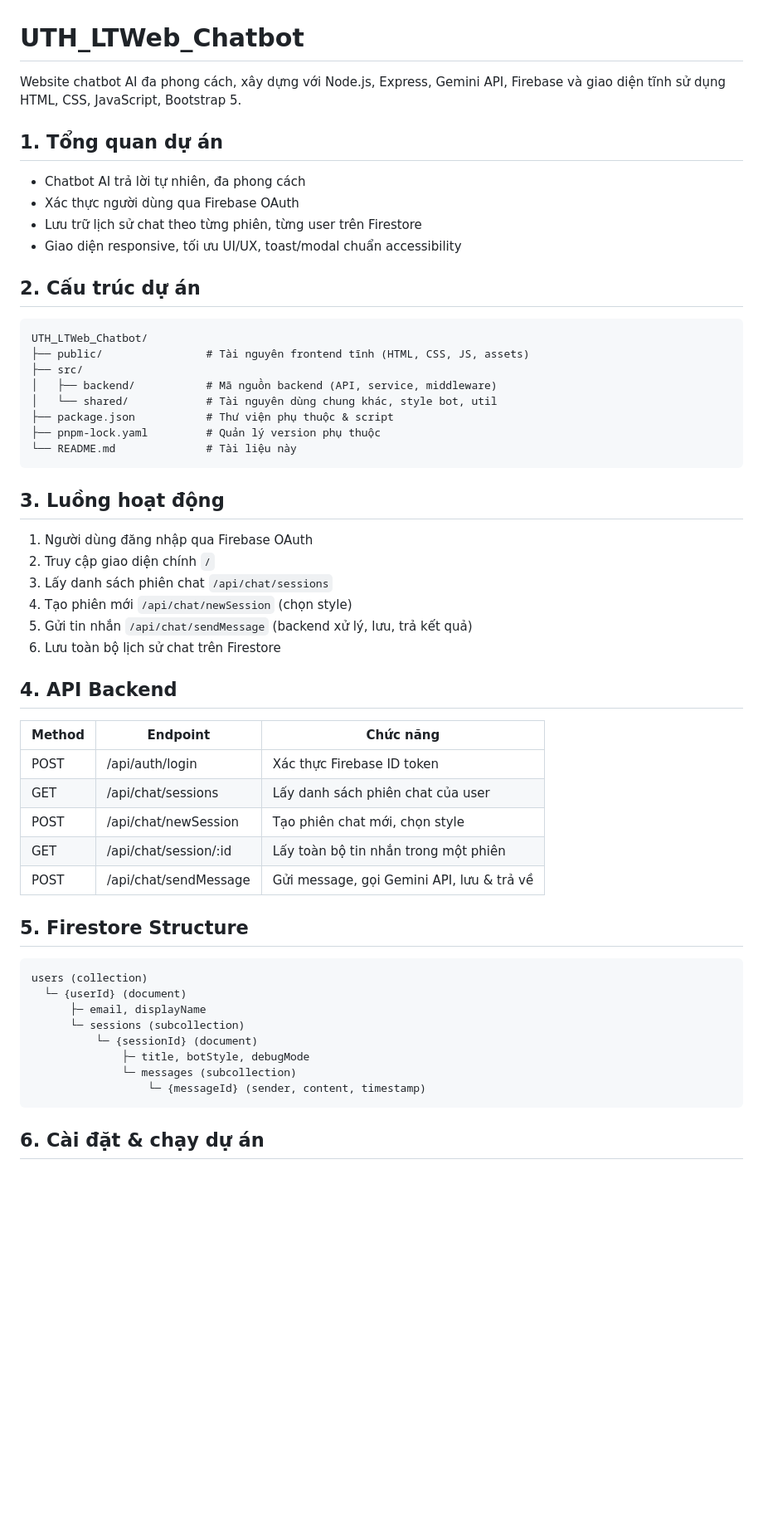
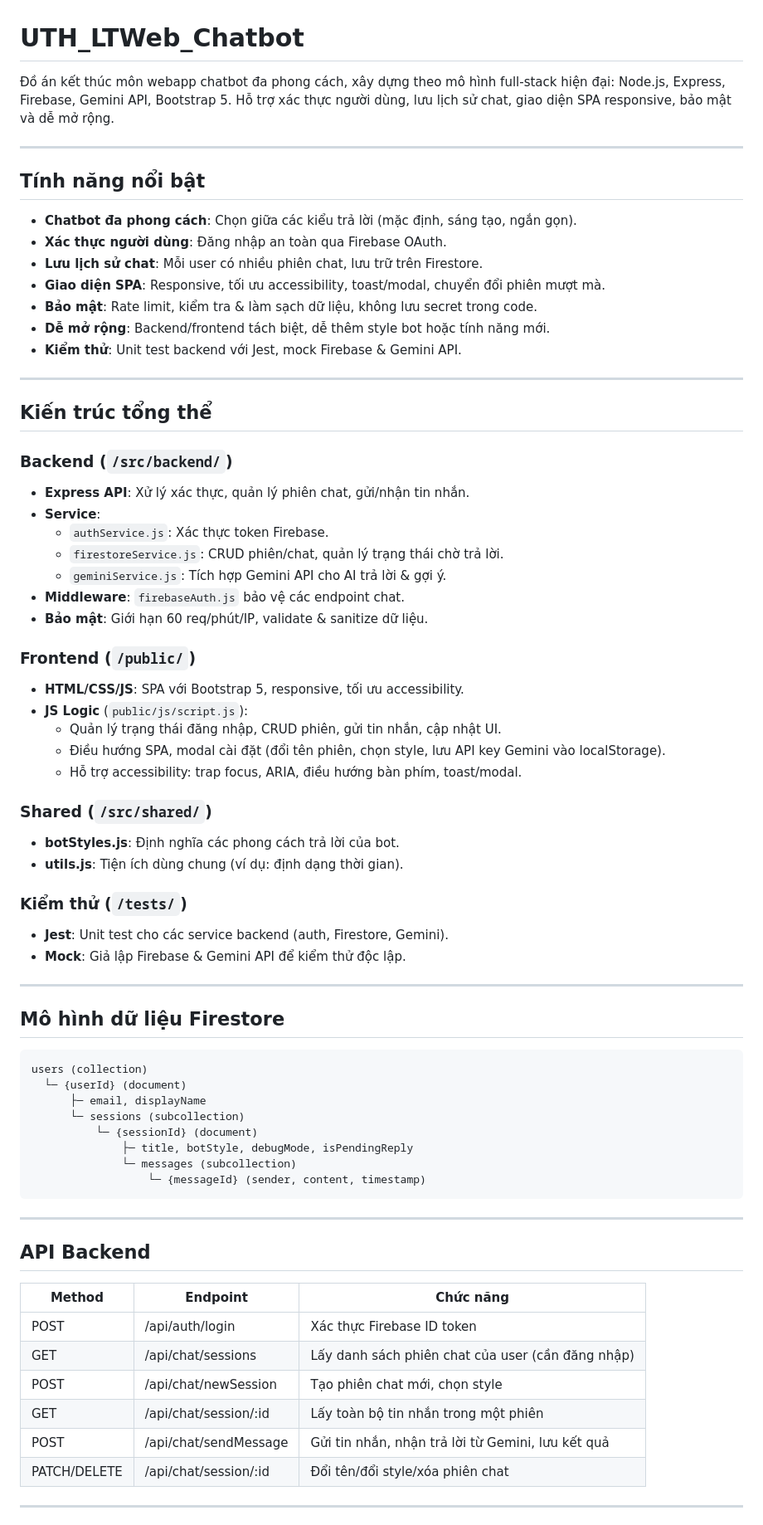
Before and after one commit to bruksama/UTH_LTWeb_Chatbot, a Markdown page: README.md, the part around the change printed below. Shown: that part at 83% size. Drawn GitHub-style; blank space fills up the shorter version.

Commit message:
docs: update README

````diff
--- a/README.md
+++ b/README.md
@@ -1,47 +1,54 @@
 # UTH_LTWeb_Chatbot
 
-Website chatbot AI đa phong cách, xây dựng với Node.js, Express, Gemini API, Firebase và giao diện tĩnh sử dụng HTML, CSS, JavaScript, Bootstrap 5.
+Đồ án kết thúc môn webapp chatbot đa phong cách, xây dựng theo mô hình full-stack hiện đại: Node.js, Express, Firebase, Gemini API, Bootstrap 5. Hỗ trợ xác thực người dùng, lưu lịch sử chat, giao diện SPA responsive, bảo mật và dễ mở rộng.
 
-## 1. Tổng quan dự án
+---
 
-- Chatbot AI trả lời tự nhiên, đa phong cách
-- Xác thực người dùng qua Firebase OAuth
-- Lưu trữ lịch sử chat theo từng phiên, từng user trên Firestore
-- Giao diện responsive, tối ưu UI/UX, toast/modal chuẩn accessibility
+## Tính năng nổi bật
 
-## 2. Cấu trúc dự án
+- **Chatbot đa phong cách**: Chọn giữa các kiểu trả lời (mặc định, sáng tạo, ngắn gọn).
+- **Xác thực người dùng**: Đăng nhập an toàn qua Firebase OAuth.
+- **Lưu lịch sử chat**: Mỗi user có nhiều phiên chat, lưu trữ trên Firestore.
+- **Giao diện SPA**: Responsive, tối ưu accessibility, toast/modal, chuyển đổi phiên mượt mà.
+- **Bảo mật**: Rate limit, kiểm tra & làm sạch dữ liệu, không lưu secret trong code.
+- **Dễ mở rộng**: Backend/frontend tách biệt, dễ thêm style bot hoặc tính năng mới.
+- **Kiểm thử**: Unit test backend với Jest, mock Firebase & Gemini API.
 
-```plaintext
-UTH_LTWeb_Chatbot/
-├── public/                # Tài nguyên frontend tĩnh (HTML, CSS, JS, assets)
-├── src/
-│   ├── backend/           # Mã nguồn backend (API, service, middleware)
-│   └── shared/            # Tài nguyên dùng chung khác, style bot, util
-├── package.json           # Thư viện phụ thuộc & script
-├── pnpm-lock.yaml         # Quản lý version phụ thuộc
-└── README.md              # Tài liệu này
-```
+---
 
-## 3. Luồng hoạt động
+## Kiến trúc tổng thể
 
-1. Người dùng đăng nhập qua Firebase OAuth
-2. Truy cập giao diện chính `/`
-3. Lấy danh sách phiên chat `/api/chat/sessions`
-4. Tạo phiên mới `/api/chat/newSession` (chọn style)
-5. Gửi tin nhắn `/api/chat/sendMessage` (backend xử lý, lưu, trả kết quả)
-6. Lưu toàn bộ lịch sử chat trên Firestore
+### Backend (`/src/backend/`)
 
-## 4. API Backend
+- **Express API**: Xử lý xác thực, quản lý phiên chat, gửi/nhận tin nhắn.
+- **Service**:
+  - `authService.js`: Xác thực token Firebase.
+  - `firestoreService.js`: CRUD phiên/chat, quản lý trạng thái chờ trả lời.
+  - `geminiService.js`: Tích hợp Gemini API cho AI trả lời & gợi ý.
+- **Middleware**: `firebaseAuth.js` bảo vệ các endpoint chat.
+- **Bảo mật**: Giới hạn 60 req/phút/IP, validate & sanitize dữ liệu.
 
-| Method | Endpoint              | Chức năng                                 |
-| ------ | --------------------- | ----------------------------------------- |
-| POST   | /api/auth/login       | Xác thực Firebase ID token                |
-| GET    | /api/chat/sessions    | Lấy danh sách phiên chat của user         |
-| POST   | /api/chat/newSession  | Tạo phiên chat mới, chọn style            |
-| GET    | /api/chat/session/:id | Lấy toàn bộ tin nhắn trong một phiên      |
-| POST   | /api/chat/sendMessage | Gửi message, gọi Gemini API, lưu & trả về |
+### Frontend (`/public/`)
 
-## 5. Firestore Structure
+- **HTML/CSS/JS**: SPA với Bootstrap 5, responsive, tối ưu accessibility.
+- **JS Logic** (`public/js/script.js`):
+  - Quản lý trạng thái đăng nhập, CRUD phiên, gửi tin nhắn, cập nhật UI.
+  - Điều hướng SPA, modal cài đặt (đổi tên phiên, chọn style, lưu API key Gemini vào localStorage).
+  - Hỗ trợ accessibility: trap focus, ARIA, điều hướng bàn phím, toast/modal.
+
+### Shared (`/src/shared/`)
+
+- **botStyles.js**: Định nghĩa các phong cách trả lời của bot.
+- **utils.js**: Tiện ích dùng chung (ví dụ: định dạng thời gian).
+
+### Kiểm thử (`/tests/`)
+
+- **Jest**: Unit test cho các service backend (auth, Firestore, Gemini).
+- **Mock**: Giả lập Firebase & Gemini API để kiểm thử độc lập.
+
+---
+
+## Mô hình dữ liệu Firestore
 
 ```
 users (collection)
@@ -49,9 +56,23 @@ users (collection)
       ├─ email, displayName
       └─ sessions (subcollection)
           └─ {sessionId} (document)
-              ├─ title, botStyle, debugMode
+              ├─ title, botStyle, debugMode, isPendingReply
               └─ messages (subcollection)
                   └─ {messageId} (sender, content, timestamp)
 ```
 
-## 6. Cài đặt & chạy dự án
+---
+
+## API Backend
+
+| Method       | Endpoint              | Chức năng                                         |
+| ------------ | --------------------- | ------------------------------------------------- |
+| POST         | /api/auth/login       | Xác thực Firebase ID token                        |
+| GET          | /api/chat/sessions    | Lấy danh sách phiên chat của user (cần đăng nhập) |
+| POST         | /api/chat/newSession  | Tạo phiên chat mới, chọn style                    |
+| GET          | /api/chat/session/:id | Lấy toàn bộ tin nhắn trong một phiên              |
+| POST         | /api/chat/sendMessage | Gửi tin nhắn, nhận trả lời từ Gemini, lưu kết quả |
+| PATCH/DELETE | /api/chat/session/:id | Đổi tên/đổi style/xóa phiên chat                  |
+
+---
+
````
Also changed, not shown: other parts of README.md (+24 -30 lines).
